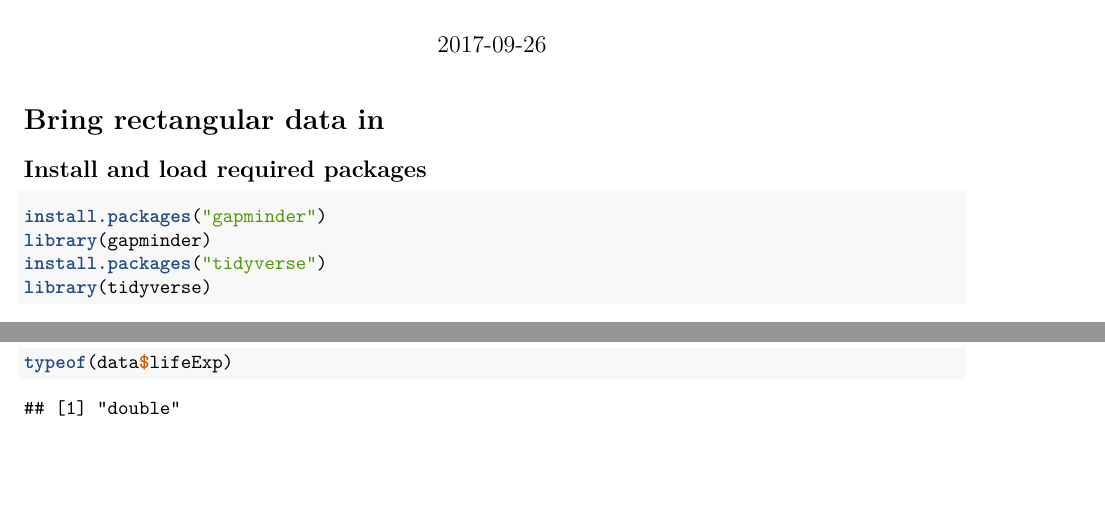
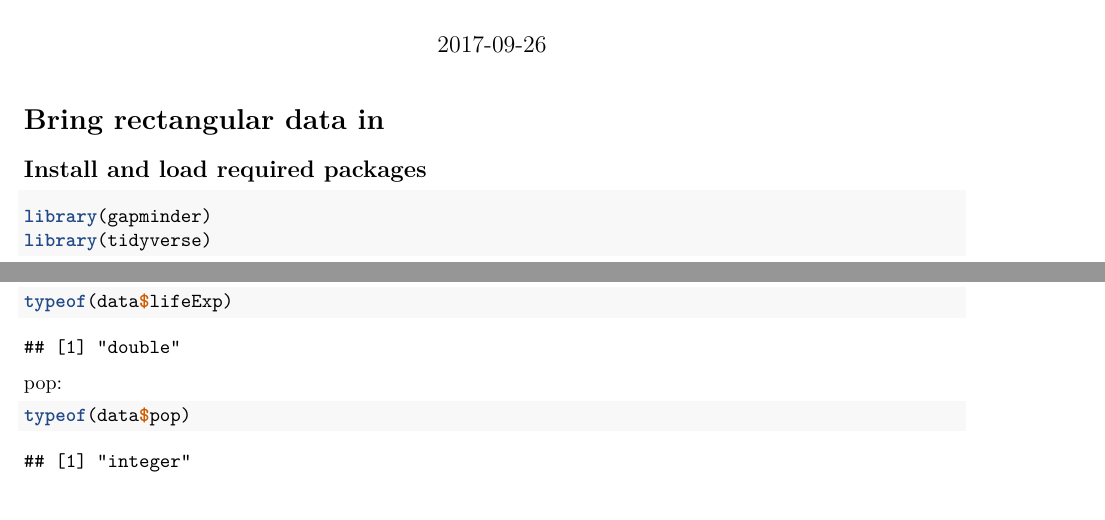
Before and after one commit to CassKon/STAT545-hw-konecny-cassandra, an R Markdown document (hw-2/hw_02_gapminder_dplyr.Rmd): two parts of pages 1 and 2 of 3, joined at a grey line, cut so that both start at the same text, the shorter picture padded with empty space. Rendered offline with R 4.5, knitr and Pandoc, then LaTeX, with nearby package versions; the gapminder table comes from the copy in Python's plotly package.

Commit message:
Added content

````diff
--- a/hw-2/hw_02_gapminder_dplyr.Rmd
+++ b/hw-2/hw_02_gapminder_dplyr.Rmd
@@ -3,17 +3,15 @@ title: "hw_02_gapminder_dplyr"
 author: "Cassandra"
 date: '2017-09-26'
 output:
-  word_document: default
   pdf_document: default
   html_document: default
+  word_document: default
 ---
 
 # Bring rectangular data in
 ## Install and load required packages
 ```{r}
-install.packages("gapminder")
 library(gapminder)
-install.packages("tidyverse")
 library(tidyverse)
 ```
 
````
Also changed, not shown: README.html, README.md.
